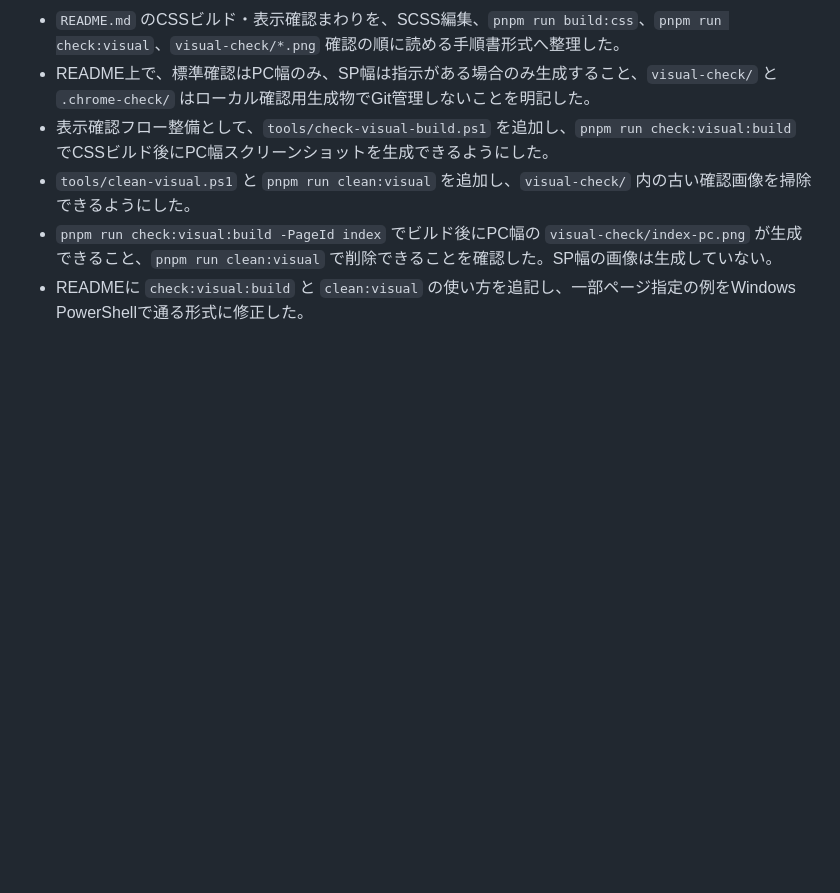
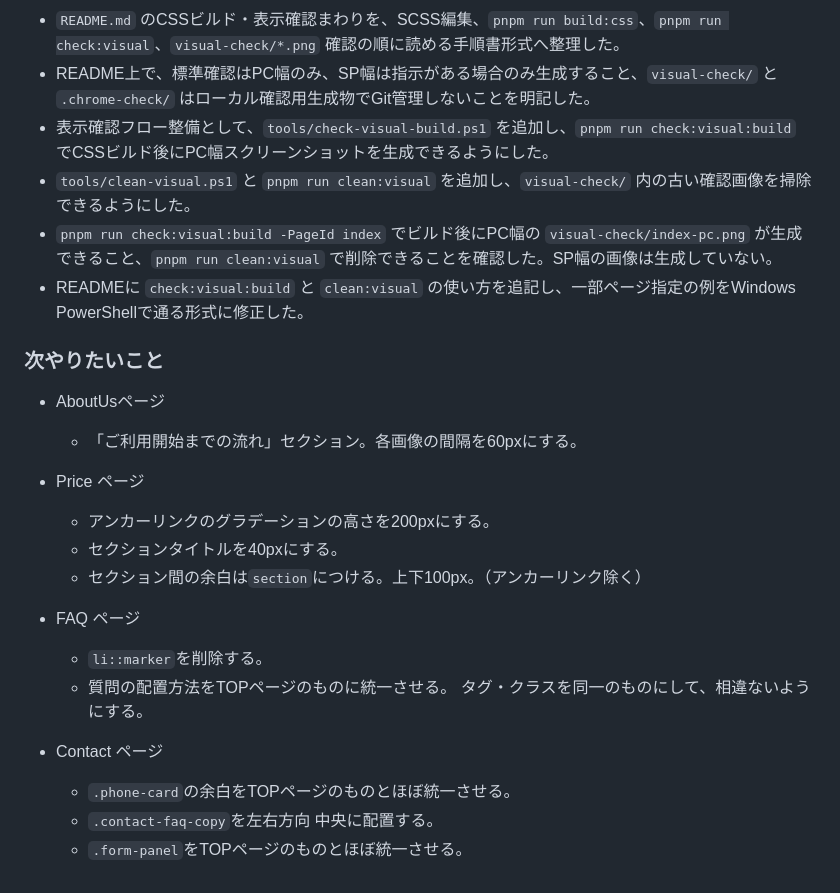
Before and after one commit to AoyamaATM/Hidamari-Fukushi-Keikaku, a Markdown page: HISTORY.md, the part around the change. GitHub-like rendering; blank space fills up the shorter version.

Commit message:
「次やりたいこと」を追加

```diff
--- a/HISTORY.md
+++ b/HISTORY.md
@@ -46,3 +46,24 @@
 - `tools/clean-visual.ps1` と `pnpm run clean:visual` を追加し、`visual-check/` 内の古い確認画像を掃除できるようにした。
 - `pnpm run check:visual:build -PageId index` でビルド後にPC幅の `visual-check/index-pc.png` が生成できること、`pnpm run clean:visual` で削除できることを確認した。SP幅の画像は生成していない。
 - READMEに `check:visual:build` と `clean:visual` の使い方を追記し、一部ページ指定の例をWindows PowerShellで通る形式に修正した。
+
+
+### 次やりたいこと
+
+- AboutUsページ
+  * 「ご利用開始までの流れ」セクション。各画像の間隔を60pxにする。
+
+- Price ページ
+  * アンカーリンクのグラデーションの高さを200pxにする。
+  * セクションタイトルを40pxにする。
+  * セクション間の余白は`section`につける。上下100px。（アンカーリンク除く）
+
+- FAQ ページ
+  * `li::marker`を削除する。
+  * 質問の配置方法をTOPページのものに統一させる。
+    タグ・クラスを同一のものにして、相違ないようにする。
+
+- Contact ページ
+  * `.phone-card`の余白をTOPページのものとほぼ統一させる。
+  * `.contact-faq-copy`を左右方向 中央に配置する。
+  * `.form-panel`をTOPページのものとほぼ統一させる。
```
